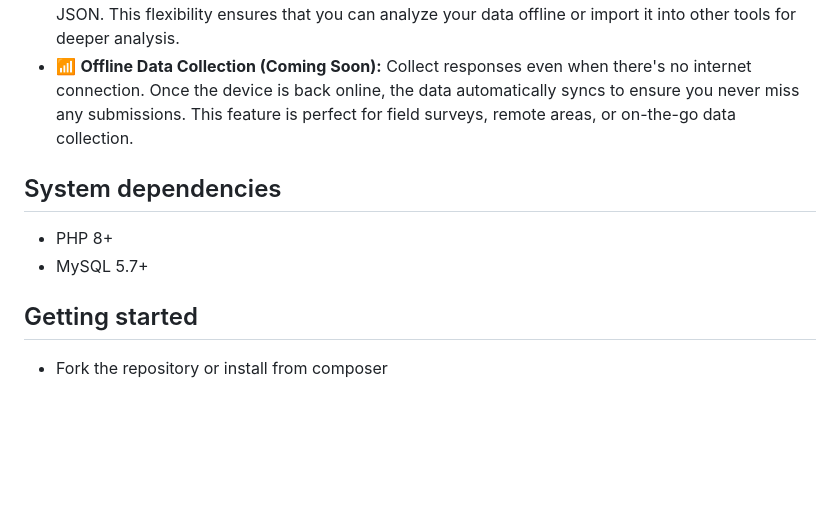
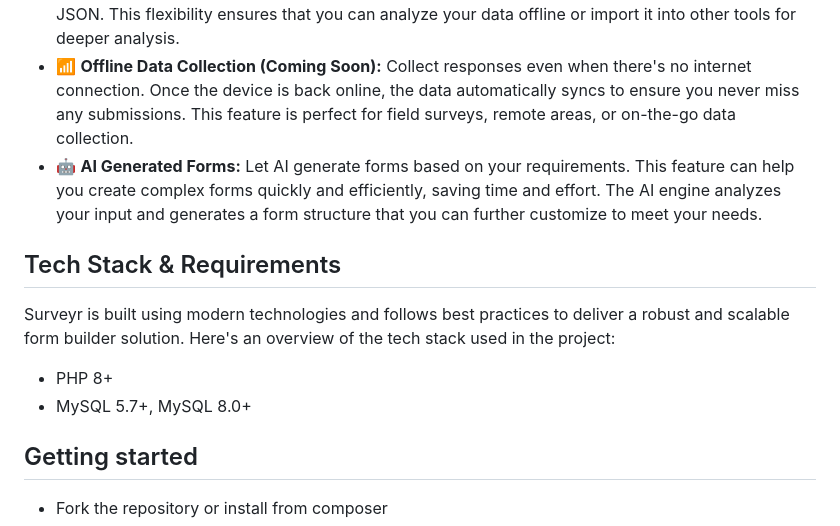
Before and after one commit to friendlylabs/surveyr, a Markdown page: README.MD, the part around the change. Rendered like a GitHub page; blank space fills up the shorter version.

Commit message:
docs: update README to include AI generated forms feature and tech stack details

```diff
--- a/README.MD
+++ b/README.MD
@@ -21,11 +21,14 @@ The project is still in the early stages of development, while I am doing my bes
 - 📊 **Insightful Analytics:** Gain valuable insights from your data with built-in analytics. Track form performance, response rates, and user behavior. Visualize your data with charts and graphs to make informed decisions and optimize your surveys for better results.
 - 📤 **Flexible Data Export:** Easily export your form data in multiple formats, such as CSV, Excel, or JSON. This flexibility ensures that you can analyze your data offline or import it into other tools for deeper analysis.
 - 📶 **Offline Data Collection (Coming Soon):** Collect responses even when there's no internet connection. Once the device is back online, the data automatically syncs to ensure you never miss any submissions. This feature is perfect for field surveys, remote areas, or on-the-go data collection.
+- 🤖 **AI Generated Forms:** Let AI generate forms based on your requirements. This feature can help you create complex forms quickly and efficiently, saving time and effort. The AI engine analyzes your input and generates a form structure that you can further customize to meet your needs.
 
-## System dependencies
+## Tech Stack & Requirements
+
+Surveyr is built using modern technologies and follows best practices to deliver a robust and scalable form builder solution. Here's an overview of the tech stack used in the project:
 
 - PHP 8+
-- MySQL 5.7+
+- MySQL 5.7+, MySQL 8.0+
 
 ## Getting started
 
```
